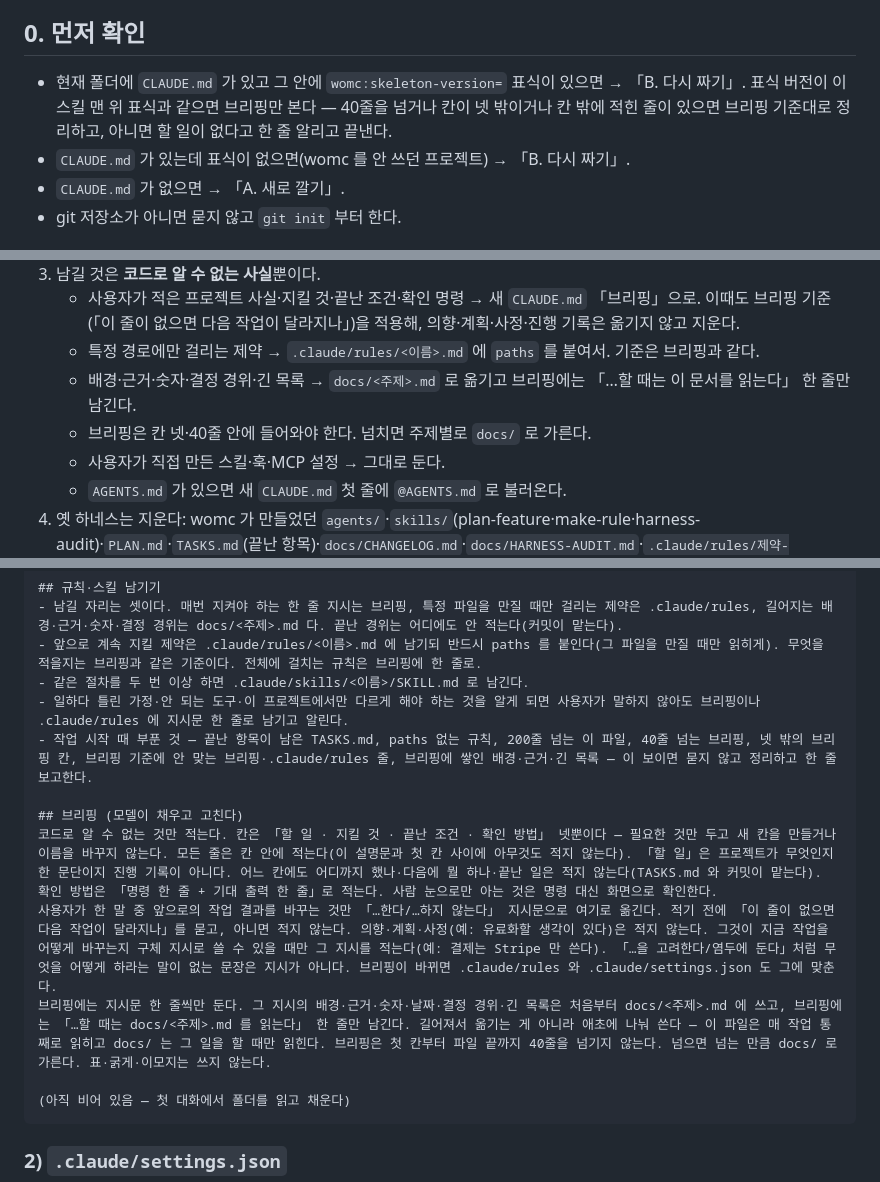
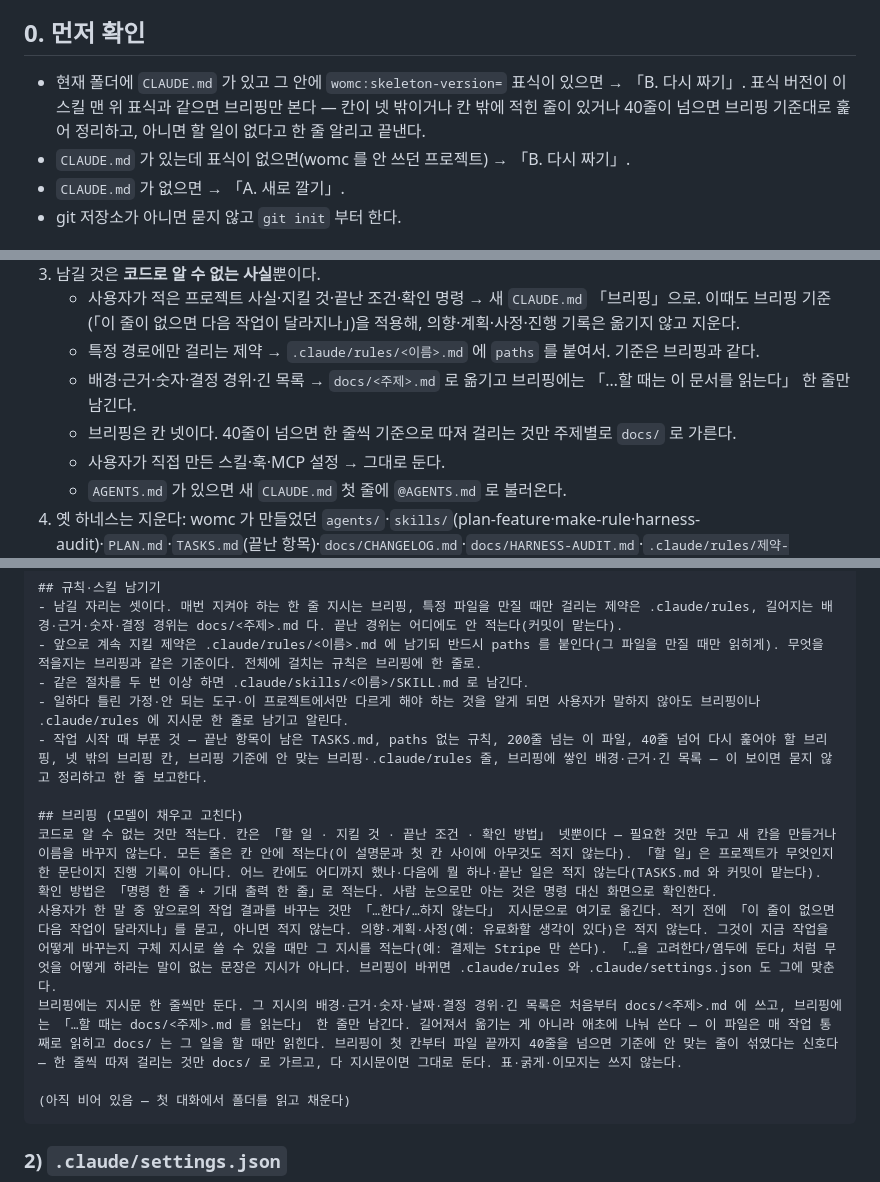
Before and after one commit to yeejh96-bit/works-on-my-claude, a Markdown page: skills/womc/SKILL.md, 3 parts joined by grey strips. GitHub-like rendering.

Commit message:
fix: 40줄은 상한이 아니라 다시 훑으라는 신호로 적는다
「넘기지 않는다」로 쓰니 숫자가 판정까지 하게 돼, 내용이 멀쩡한 41번째
지시문도 잘라야 했다. 판정은 내용 기준(「이 줄이 없으면 다음 작업이
달라지나」)이 하고, 줄 수는 재심사를 언제 할지만 정한다.

Co-Authored-By: Claude Opus 5 (1M context) <noreply@anthropic.com>
Claude-Session: https://claude.ai/code/session_011abPxsWrUohsLPbs7a4qbJ

````diff
--- a/skills/womc/SKILL.md
+++ b/skills/womc/SKILL.md
@@ -11,7 +11,7 @@ description: 프로젝트 폴더에 womc 기본 하네스(CLAUDE.md · .claude/s
 그래서 하네스는 얇다. 사용자가 승인하거나 결정하는 일을 최소로 줄이고, 모델이 좋아질수록 더 얇아진다. 만든 것에 애착을 갖지 않는다.
 
 ## 0. 먼저 확인
-- 현재 폴더에 `CLAUDE.md` 가 있고 그 안에 `womc:skeleton-version=` 표식이 있으면 → 「B. 다시 짜기」. 표식 버전이 이 스킬 맨 위 표식과 같으면 브리핑만 본다 — 40줄을 넘거나 칸이 넷 밖이거나 칸 밖에 적힌 줄이 있으면 브리핑 기준대로 정리하고, 아니면 할 일이 없다고 한 줄 알리고 끝낸다.
+- 현재 폴더에 `CLAUDE.md` 가 있고 그 안에 `womc:skeleton-version=` 표식이 있으면 → 「B. 다시 짜기」. 표식 버전이 이 스킬 맨 위 표식과 같으면 브리핑만 본다 — 칸이 넷 밖이거나 칸 밖에 적힌 줄이 있거나 40줄이 넘으면 브리핑 기준대로 훑어 정리하고, 아니면 할 일이 없다고 한 줄 알리고 끝낸다.
 - `CLAUDE.md` 가 있는데 표식이 없으면(womc 를 안 쓰던 프로젝트) → 「B. 다시 짜기」.
 - `CLAUDE.md` 가 없으면 → 「A. 새로 깔기」.
 - git 저장소가 아니면 묻지 않고 `git init` 부터 한다.
@@ -30,7 +30,7 @@ description: 프로젝트 폴더에 womc 기본 하네스(CLAUDE.md · .claude/s
    - 사용자가 적은 프로젝트 사실·지킬 것·끝난 조건·확인 명령 → 새 `CLAUDE.md` 「브리핑」으로. 이때도 브리핑 기준(「이 줄이 없으면 다음 작업이 달라지나」)을 적용해, 의향·계획·사정·진행 기록은 옮기지 않고 지운다.
    - 특정 경로에만 걸리는 제약 → `.claude/rules/<이름>.md` 에 `paths` 를 붙여서. 기준은 브리핑과 같다.
    - 배경·근거·숫자·결정 경위·긴 목록 → `docs/<주제>.md` 로 옮기고 브리핑에는 「…할 때는 이 문서를 읽는다」 한 줄만 남긴다.
-   - 브리핑은 칸 넷·40줄 안에 들어와야 한다. 넘치면 주제별로 `docs/` 로 가른다.
+   - 브리핑은 칸 넷이다. 40줄이 넘으면 한 줄씩 기준으로 따져 걸리는 것만 주제별로 `docs/` 로 가른다.
    - 사용자가 직접 만든 스킬·훅·MCP 설정 → 그대로 둔다.
    - `AGENTS.md` 가 있으면 새 `CLAUDE.md` 첫 줄에 `@AGENTS.md` 로 불러온다.
 4. 옛 하네스는 지운다: womc 가 만들었던 `agents/`·`skills/`(plan-feature·make-rule·harness-audit)·`PLAN.md`·`TASKS.md`(끝난 항목)·`docs/CHANGELOG.md`·`docs/HARNESS-AUDIT.md`·`.claude/rules/제약-*.md`(paths 없는 것) 등. git 이 추적하는 파일은 `git rm` 으로 지운다(커밋으로 되돌릴 수 있다).
@@ -81,13 +81,13 @@ description: 프로젝트 폴더에 womc 기본 하네스(CLAUDE.md · .claude/s
 - 앞으로 계속 지킬 제약은 .claude/rules/<이름>.md 에 남기되 반드시 paths 를 붙인다(그 파일을 만질 때만 읽히게). 무엇을 적을지는 브리핑과 같은 기준이다. 전체에 걸치는 규칙은 브리핑에 한 줄로.
 - 같은 절차를 두 번 이상 하면 .claude/skills/<이름>/SKILL.md 로 남긴다.
 - 일하다 틀린 가정·안 되는 도구·이 프로젝트에서만 다르게 해야 하는 것을 알게 되면 사용자가 말하지 않아도 브리핑이나 .claude/rules 에 지시문 한 줄로 남기고 알린다.
-- 작업 시작 때 부푼 것 — 끝난 항목이 남은 TASKS.md, paths 없는 규칙, 200줄 넘는 이 파일, 40줄 넘는 브리핑, 넷 밖의 브리핑 칸, 브리핑 기준에 안 맞는 브리핑·.claude/rules 줄, 브리핑에 쌓인 배경·근거·긴 목록 — 이 보이면 묻지 않고 정리하고 한 줄 보고한다.
+- 작업 시작 때 부푼 것 — 끝난 항목이 남은 TASKS.md, paths 없는 규칙, 200줄 넘는 이 파일, 40줄 넘어 다시 훑어야 할 브리핑, 넷 밖의 브리핑 칸, 브리핑 기준에 안 맞는 브리핑·.claude/rules 줄, 브리핑에 쌓인 배경·근거·긴 목록 — 이 보이면 묻지 않고 정리하고 한 줄 보고한다.
 
 ## 브리핑 (모델이 채우고 고친다)
 코드로 알 수 없는 것만 적는다. 칸은 「할 일 · 지킬 것 · 끝난 조건 · 확인 방법」 넷뿐이다 — 필요한 것만 두고 새 칸을 만들거나 이름을 바꾸지 않는다. 모든 줄은 칸 안에 적는다(이 설명문과 첫 칸 사이에 아무것도 적지 않는다). 「할 일」은 프로젝트가 무엇인지 한 문단이지 진행 기록이 아니다. 어느 칸에도 어디까지 했나·다음에 뭘 하나·끝난 일은 적지 않는다(TASKS.md 와 커밋이 맡는다).
 확인 방법은 「명령 한 줄 + 기대 출력 한 줄」로 적는다. 사람 눈으로만 아는 것은 명령 대신 화면으로 확인한다.
 사용자가 한 말 중 앞으로의 작업 결과를 바꾸는 것만 「…한다/…하지 않는다」 지시문으로 여기로 옮긴다. 적기 전에 「이 줄이 없으면 다음 작업이 달라지나」를 묻고, 아니면 적지 않는다. 의향·계획·사정(예: 유료화할 생각이 있다)은 적지 않는다. 그것이 지금 작업을 어떻게 바꾸는지 구체 지시로 쓸 수 있을 때만 그 지시를 적는다(예: 결제는 Stripe 만 쓴다). 「…을 고려한다/염두에 둔다」처럼 무엇을 어떻게 하라는 말이 없는 문장은 지시가 아니다. 브리핑이 바뀌면 .claude/rules 와 .claude/settings.json 도 그에 맞춘다.
-브리핑에는 지시문 한 줄씩만 둔다. 그 지시의 배경·근거·숫자·날짜·결정 경위·긴 목록은 처음부터 docs/<주제>.md 에 쓰고, 브리핑에는 「…할 때는 docs/<주제>.md 를 읽는다」 한 줄만 남긴다. 길어져서 옮기는 게 아니라 애초에 나눠 쓴다 — 이 파일은 매 작업 통째로 읽히고 docs/ 는 그 일을 할 때만 읽힌다. 브리핑은 첫 칸부터 파일 끝까지 40줄을 넘기지 않는다. 넘으면 넘는 만큼 docs/ 로 가른다. 표·굵게·이모지는 쓰지 않는다.
+브리핑에는 지시문 한 줄씩만 둔다. 그 지시의 배경·근거·숫자·날짜·결정 경위·긴 목록은 처음부터 docs/<주제>.md 에 쓰고, 브리핑에는 「…할 때는 docs/<주제>.md 를 읽는다」 한 줄만 남긴다. 길어져서 옮기는 게 아니라 애초에 나눠 쓴다 — 이 파일은 매 작업 통째로 읽히고 docs/ 는 그 일을 할 때만 읽힌다. 브리핑이 첫 칸부터 파일 끝까지 40줄을 넘으면 기준에 안 맞는 줄이 섞였다는 신호다 — 한 줄씩 따져 걸리는 것만 docs/ 로 가르고, 다 지시문이면 그대로 둔다. 표·굵게·이모지는 쓰지 않는다.
 
 (아직 비어 있음 — 첫 대화에서 폴더를 읽고 채운다)
 ```
````
Also changed, not shown: CLAUDE.md (+2 -2 lines).
